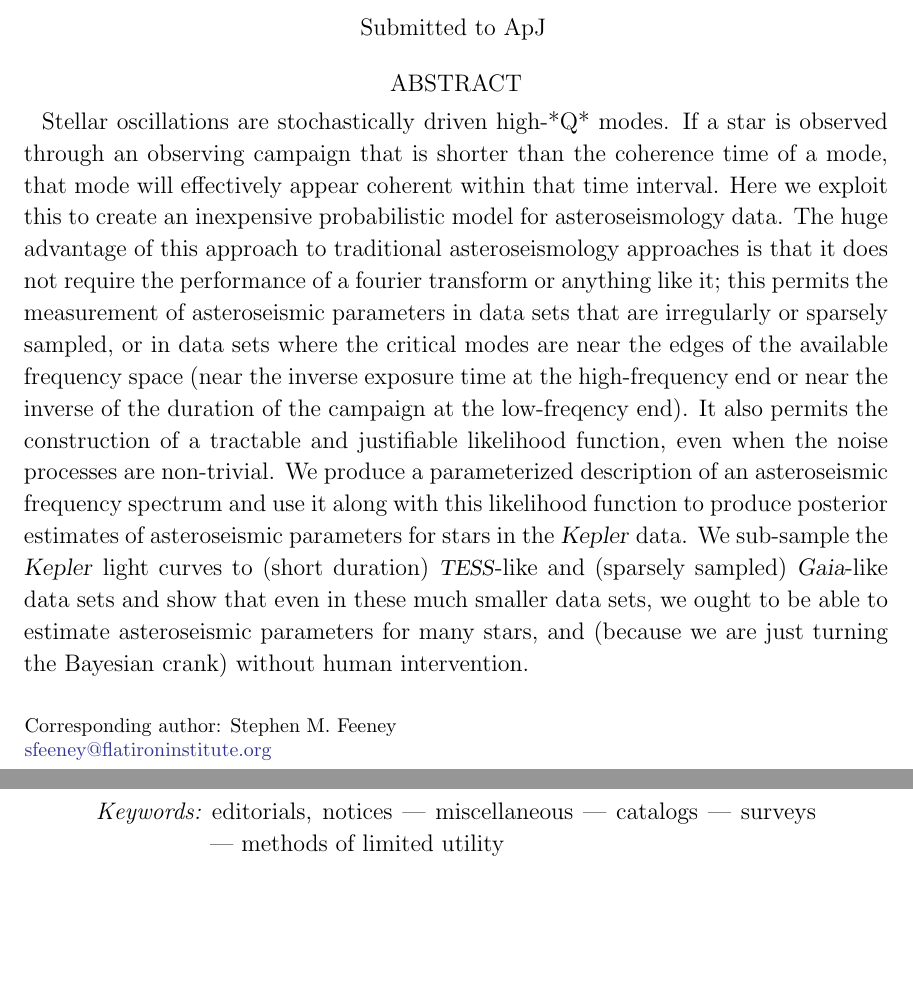
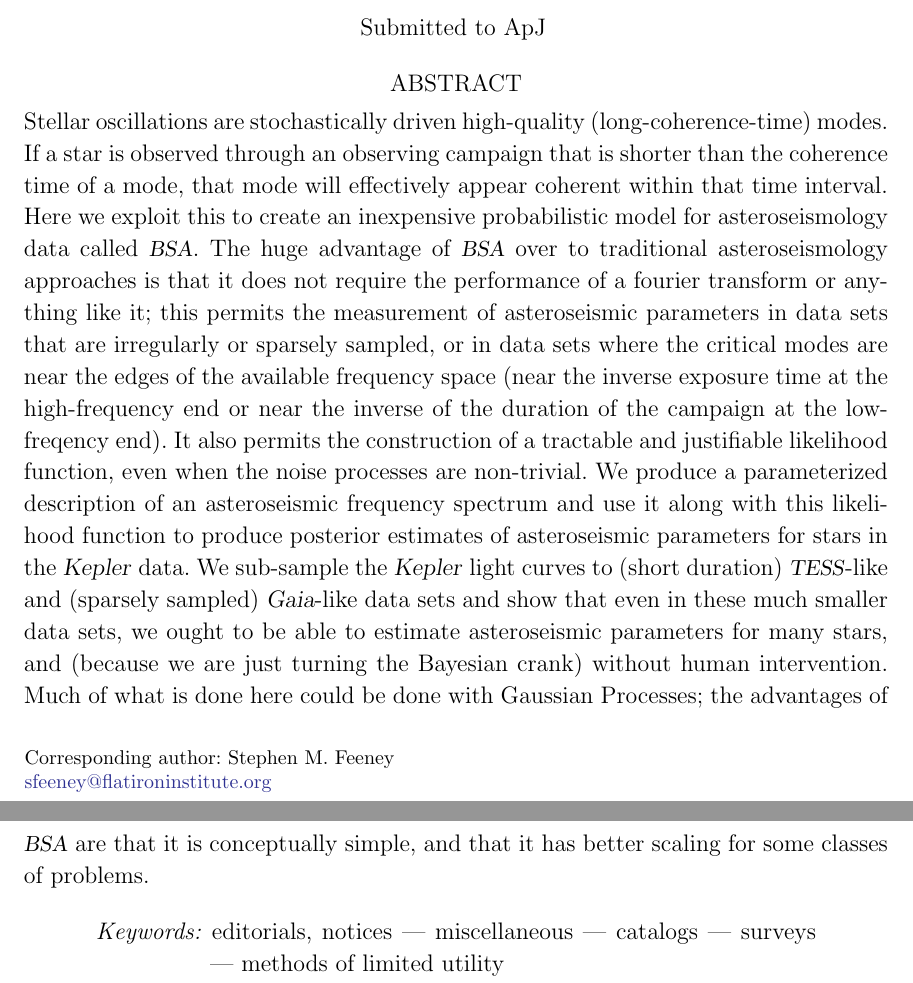
Before and after one commit to davidwhogg/BanditSparkle, a LaTeX paper (paper/paper.tex): two parts of pages 1 and 2 of 4, joined at a grey line, cut so that both start at the same text, the shorter picture padded with empty space. Compiled offline with LaTeX, dvips and Ghostscript.

Commit message:
abstract work

```diff
--- a/paper/paper.tex
+++ b/paper/paper.tex
@@ -88,6 +88,7 @@
 \newcommand{\tess}{\project{\acronym{TESS}}}
 \newcommand{\gaia}{\project{Gaia}}
 \newcommand{\lsst}{\project{\acronym{LSST}}}
+\newcommand{\bsa}{\project{\acronym{BSA}}}
 
 \newcommand{\normal}{\ensuremath{{\rm N}}}
 
@@ -156,7 +157,7 @@
 %% This is the end of the preamble.  Indicate the beginning of the
 %% manuscript itself with \begin{document}.
 
-\begin{document}
+\begin{document}\sloppy\sloppypar\raggedbottom\frenchspacing % trust the Hogg
 
 \title{Asteroseismology {\it sans Fourier}: soon to be crushed by DFM}
 
@@ -232,14 +233,14 @@
 %% the nearby authors are not part of surrounding collaborations.
 
 %% Mark off the abstract in the ``abstract'' environment.
-\begin{abstract}
-Stellar oscillations are stochastically driven high-*Q* modes.
+\begin{abstract}\noindent % trust the Hogg
+Stellar oscillations are stochastically driven high-quality (long-coherence-time) modes.
 If a star is observed through an observing campaign that is shorter
 than the coherence time of a mode, that mode will effectively appear
 coherent within that time interval.
 Here we exploit this to create an inexpensive probabilistic model for
-asteroseismology data.
-The huge advantage of this approach to traditional asteroseismology
+asteroseismology data called \bsa.
+The huge advantage of \bsa\ over to traditional asteroseismology
 approaches is that it does not require the performance of a fourier
 transform or anything like it; this permits the measurement of
 asteroseismic parameters in data sets that are irregularly or sparsely
@@ -258,6 +259,9 @@ We sub-sample the \kepler\ light curves to (short duration)
 even in these much smaller data sets, we ought to be able to estimate
 asteroseismic parameters for many stars, and (because we are just
 turning the Bayesian crank) without human intervention.
+Much of what is done here could be done with Gaussian Processes; the
+advantages of \bsa\ are that it is conceptually simple, and that it
+has better scaling for some classes of problems.
 \end{abstract}
 
 %% Keywords should appear after the \end{abstract} command.
```
